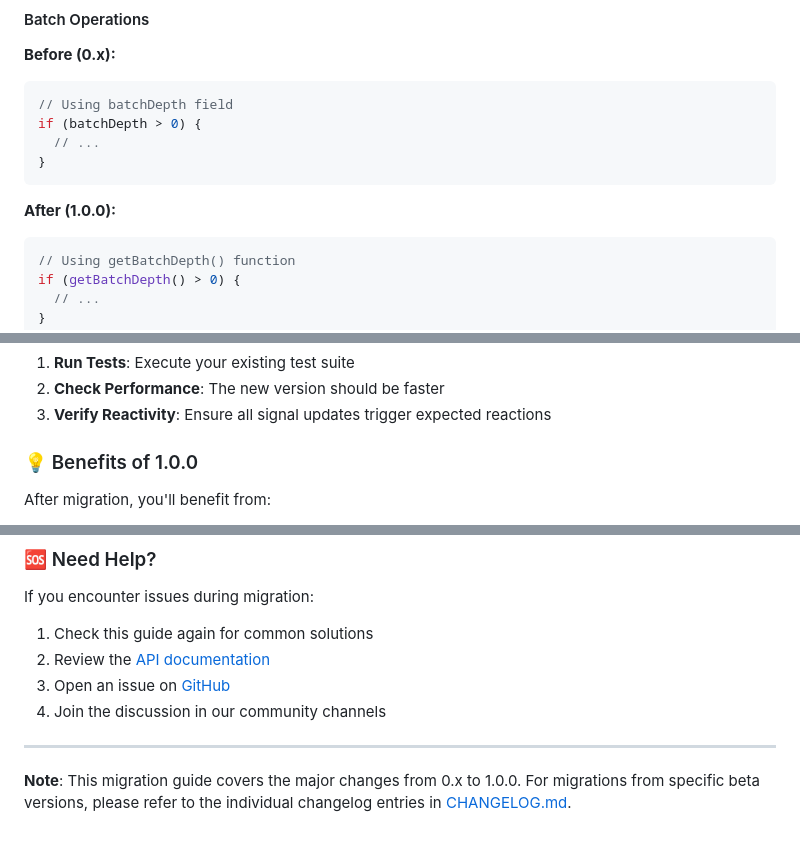
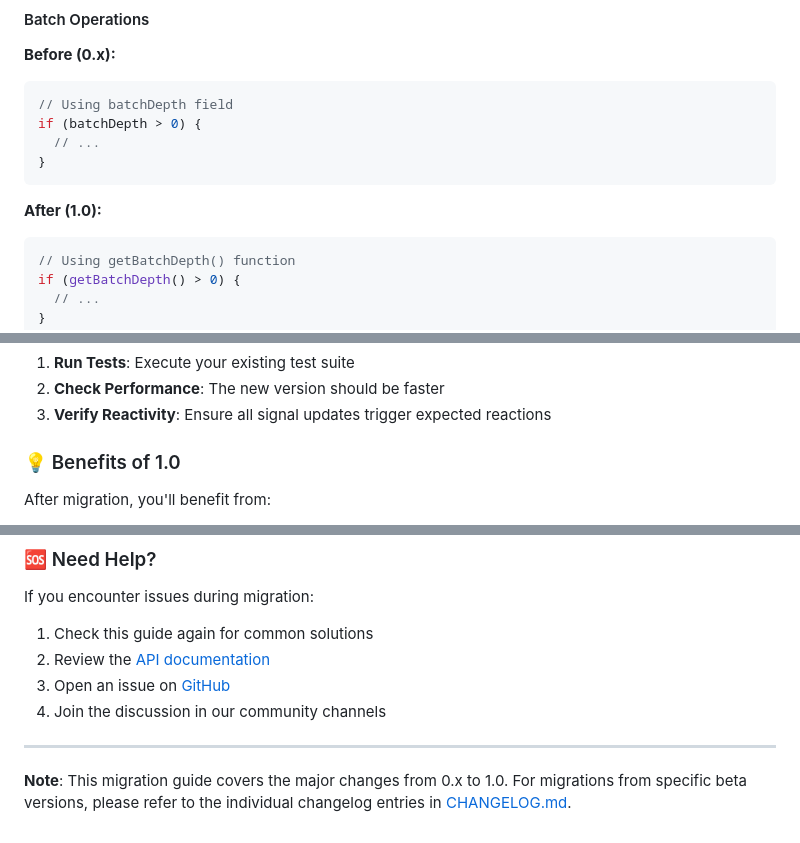
Before and after one commit to medz/alien-signals-dart, a Markdown page: MIGRATION.md, 3 parts joined by grey strips. Drawn GitHub-style.

````diff
--- a/MIGRATION.md
+++ b/MIGRATION.md
@@ -44,7 +44,7 @@ if (batchDepth > 0) {
 }
 ```
 
-**After (1.0.0):**
+**After (1.0):**
 ```dart
 // Using getBatchDepth() function
 if (getBatchDepth() > 0) {
@@ -149,7 +149,7 @@ After migration, ensure your code works correctly:
 2. **Check Performance**: The new version should be faster
 3. **Verify Reactivity**: Ensure all signal updates trigger expected reactions
 
-### 💡 Benefits of 1.0.0
+### 💡 Benefits of 1.0
 
 After migration, you'll benefit from:
 
@@ -191,4 +191,4 @@ If you encounter issues during migration:
 
 ---
 
-**Note**: This migration guide covers the major changes from 0.x to 1.0.0. For migrations from specific beta versions, please refer to the individual changelog entries in [CHANGELOG.md](CHANGELOG.md).
+**Note**: This migration guide covers the major changes from 0.x to 1.0. For migrations from specific beta versions, please refer to the individual changelog entries in [CHANGELOG.md](CHANGELOG.md).
````
Also changed, not shown: other parts of MIGRATION.md (+8 -8 lines).
